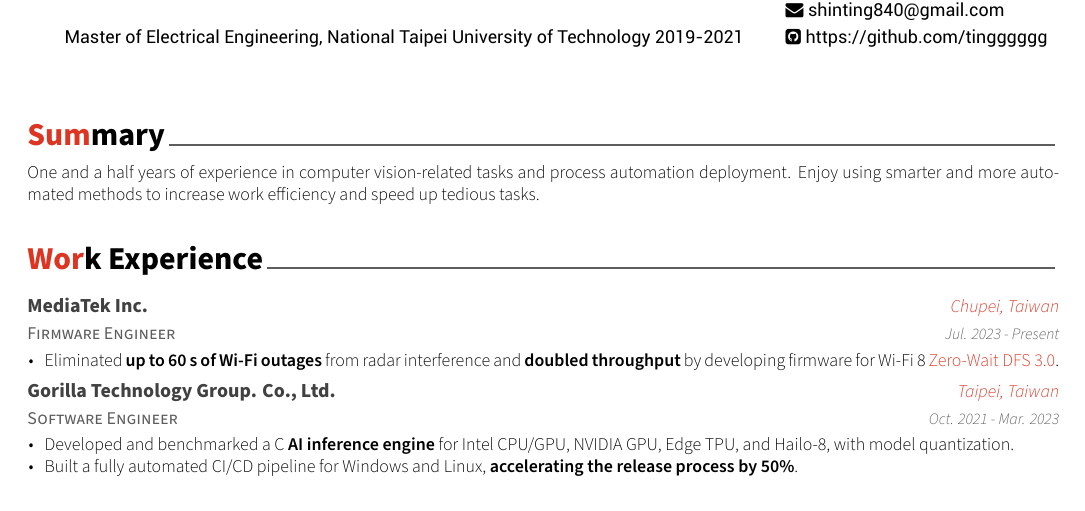
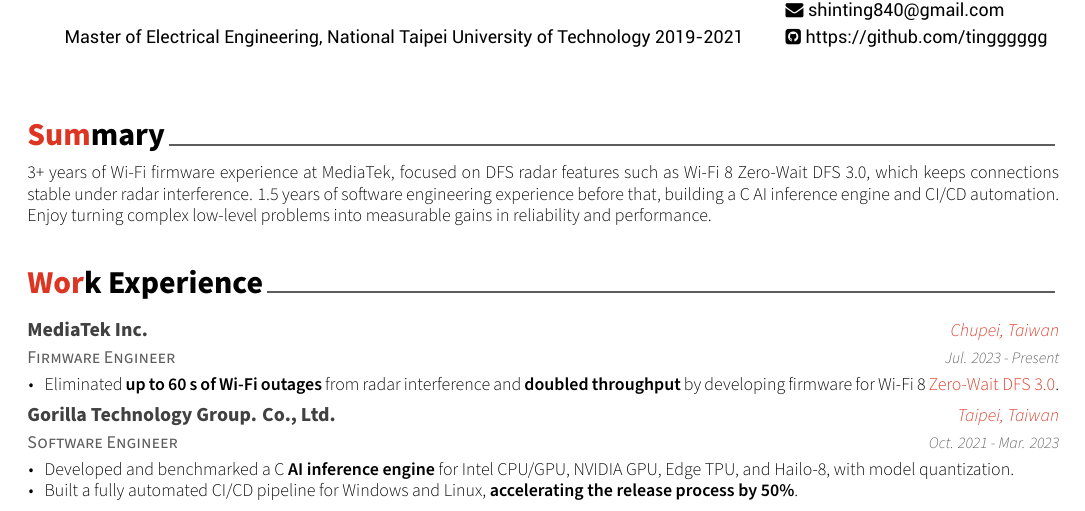
Before and after one commit to tingggggg/resume, a LaTeX CV (resume.tex, which reads resume/summary.tex): part of page 1 of 2, cut so that both start at the same text. Compiled offline with XeLaTeX.

Commit message:
Rewrite summary around Wi-Fi DFS firmware experience
Co-Authored-By: Claude Opus 5.5 <noreply@anthropic.com>

```diff
--- a/resume/summary.tex
+++ b/resume/summary.tex
@@ -10,5 +10,5 @@
 \begin{cvparagraph}
 
 %---------------------------------------------------------
-One and a half years of experience in computer vision-related tasks and process automation deployment. Enjoy using smarter and more automated methods to increase work efficiency and speed up tedious tasks.
+3+ years of Wi-Fi firmware experience at MediaTek, focused on DFS radar features such as Wi-Fi 8 Zero-Wait DFS 3.0, which keeps connections stable under radar interference. 1.5 years of software engineering experience before that, building a C AI inference engine and CI/CD automation. Enjoy turning complex low-level problems into measurable gains in reliability and performance.
 \end{cvparagraph}
```
